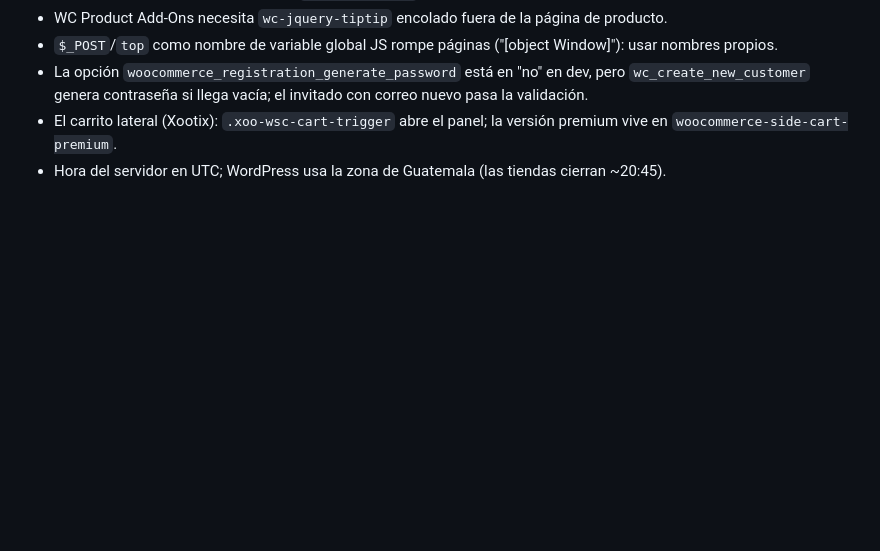
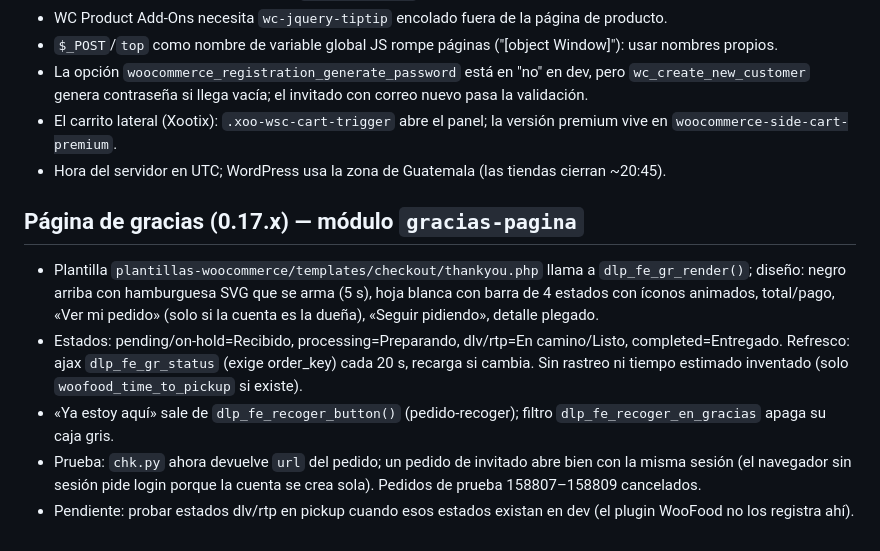
Before and after one commit to Mimergt/dlp-frontend, a Markdown page: docs/MEMORIA.md, the part around the change. Drawn GitHub-style; blank space fills up the shorter version.

Commit message:
Memoria: pagina de gracias
Co-Authored-By: Claude Sonnet 5.5 <noreply@anthropic.com>

```diff
--- a/docs/MEMORIA.md
+++ b/docs/MEMORIA.md
@@ -98,3 +98,11 @@ Faltan: pedidos con extras de varios días de disponibilidad, cupones, tarjeta (
 - La opción `woocommerce_registration_generate_password` está en "no" en dev, pero `wc_create_new_customer` genera contraseña si llega vacía; el invitado con correo nuevo pasa la validación.
 - El carrito lateral (Xootix): `.xoo-wsc-cart-trigger` abre el panel; la versión premium vive en `woocommerce-side-cart-premium`.
 - Hora del servidor en UTC; WordPress usa la zona de Guatemala (las tiendas cierran ~20:45).
+
+
+## Página de gracias (0.17.x) — módulo `gracias-pagina`
+- Plantilla `plantillas-woocommerce/templates/checkout/thankyou.php` llama a `dlp_fe_gr_render()`; diseño: negro arriba con hamburguesa SVG que se arma (5 s), hoja blanca con barra de 4 estados con íconos animados, total/pago, «Ver mi pedido» (solo si la cuenta es la dueña), «Seguir pidiendo», detalle plegado.
+- Estados: pending/on-hold=Recibido, processing=Preparando, dlv/rtp=En camino/Listo, completed=Entregado. Refresco: ajax `dlp_fe_gr_status` (exige order_key) cada 20 s, recarga si cambia. Sin rastreo ni tiempo estimado inventado (solo `woofood_time_to_pickup` si existe).
+- «Ya estoy aquí» sale de `dlp_fe_recoger_button()` (pedido-recoger); filtro `dlp_fe_recoger_en_gracias` apaga su caja gris.
+- Prueba: `chk.py` ahora devuelve `url` del pedido; un pedido de invitado abre bien con la misma sesión (el navegador sin sesión pide login porque la cuenta se crea sola). Pedidos de prueba 158807–158809 cancelados.
+- Pendiente: probar estados dlv/rtp en pickup cuando esos estados existan en dev (el plugin WooFood no los registra ahí).
```
